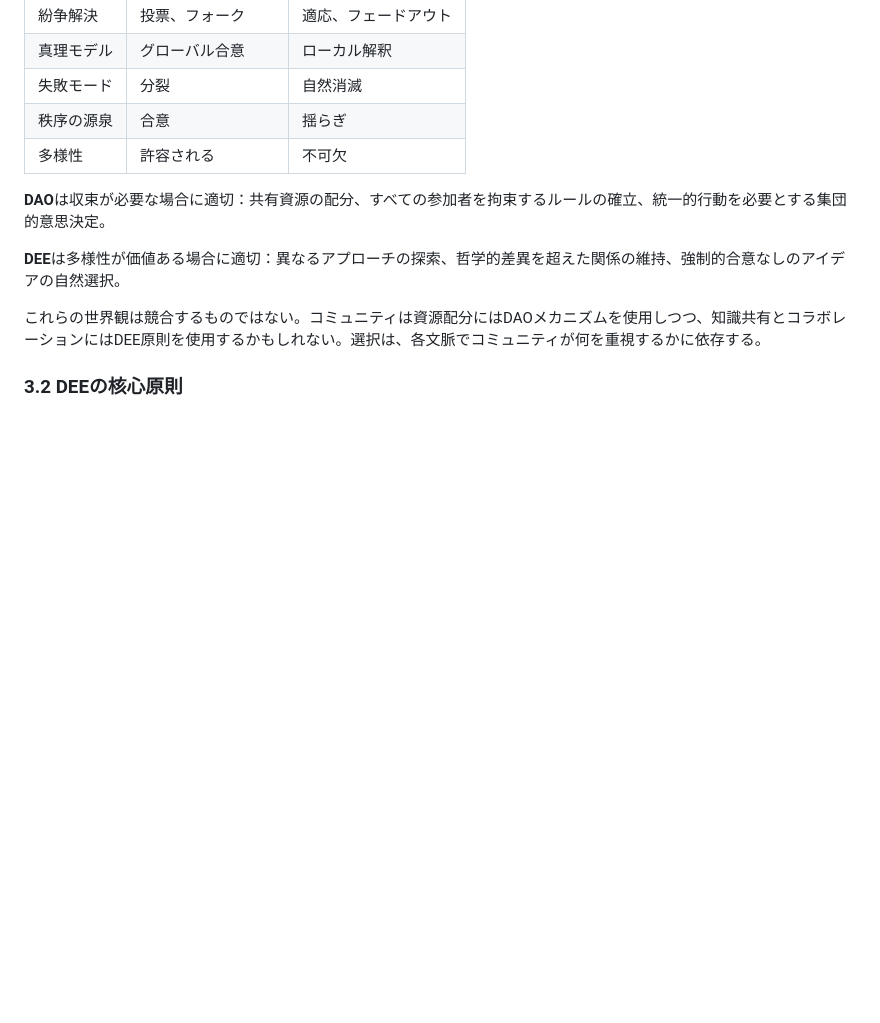
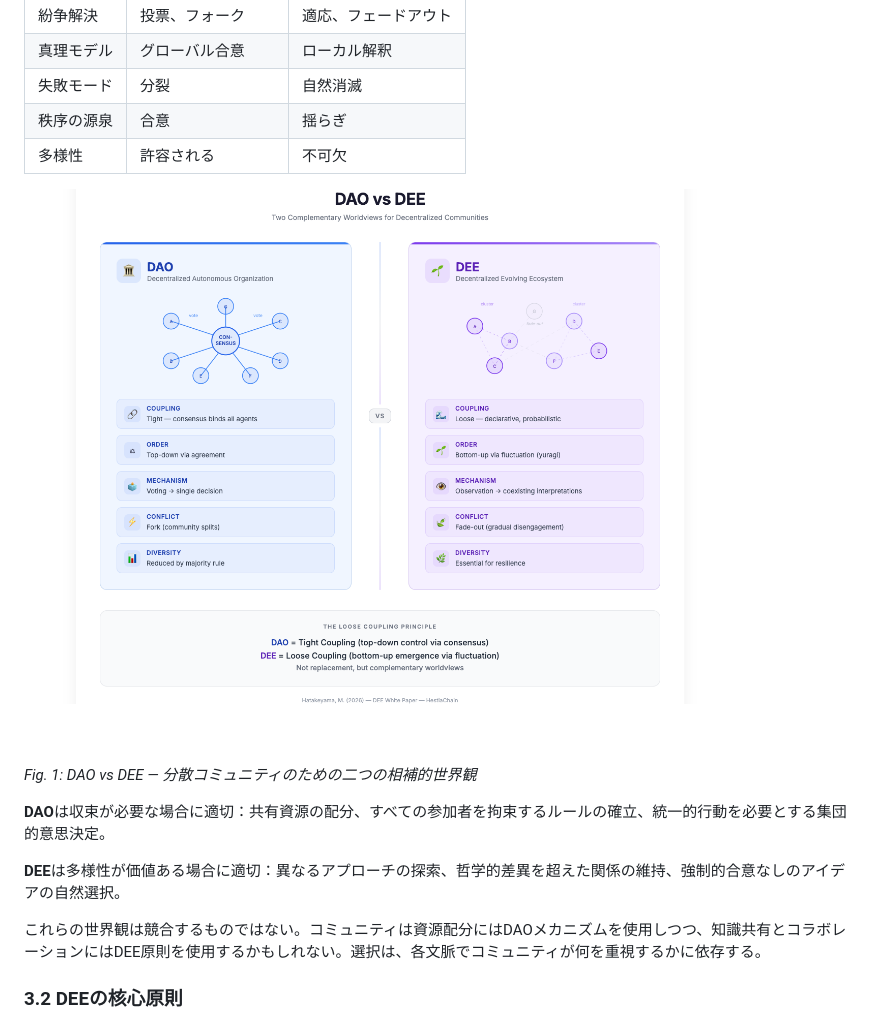
Before and after one commit to masaomi/HestiaChain_2026, a Markdown page: docs/whitepaper/DEE_whitepaper_jp.md, the part around the change. GitHub-like rendering; pictures changed too: docs/whitepaper/assets/dao_vs_dee_diagram.png (added); blank space fills up the shorter version.

```diff
--- a/docs/whitepaper/DEE_whitepaper_jp.md
+++ b/docs/whitepaper/DEE_whitepaper_jp.md
@@ -103,6 +103,10 @@ DAOはこれらの仮定をコードに符号化する。トークン投票は
 | 失敗モード | 分裂 | 自然消滅 |
 | 秩序の源泉 | 合意 | 揺らぎ |
 | 多様性 | 許容される | 不可欠 |
+
+![Fig. 1: DAO vs DEE — 分散コミュニティのための二つの相補的世界観。DAOは中央コンセンサスによる密結合を採用し、DEEは創発的クラスターとフェードアウトを自然なプロセスとする疎結合で運営される。](assets/dao_vs_dee_diagram.png)
+
+*Fig. 1: DAO vs DEE — 分散コミュニティのための二つの相補的世界観*
 
 **DAO**は収束が必要な場合に適切：共有資源の配分、すべての参加者を拘束するルールの確立、統一的行動を必要とする集団的意思決定。
 
```
Also changed, not shown: docs/whitepaper/DEE_whitepaper_en.md (+4 -0 lines), 2 other files.
